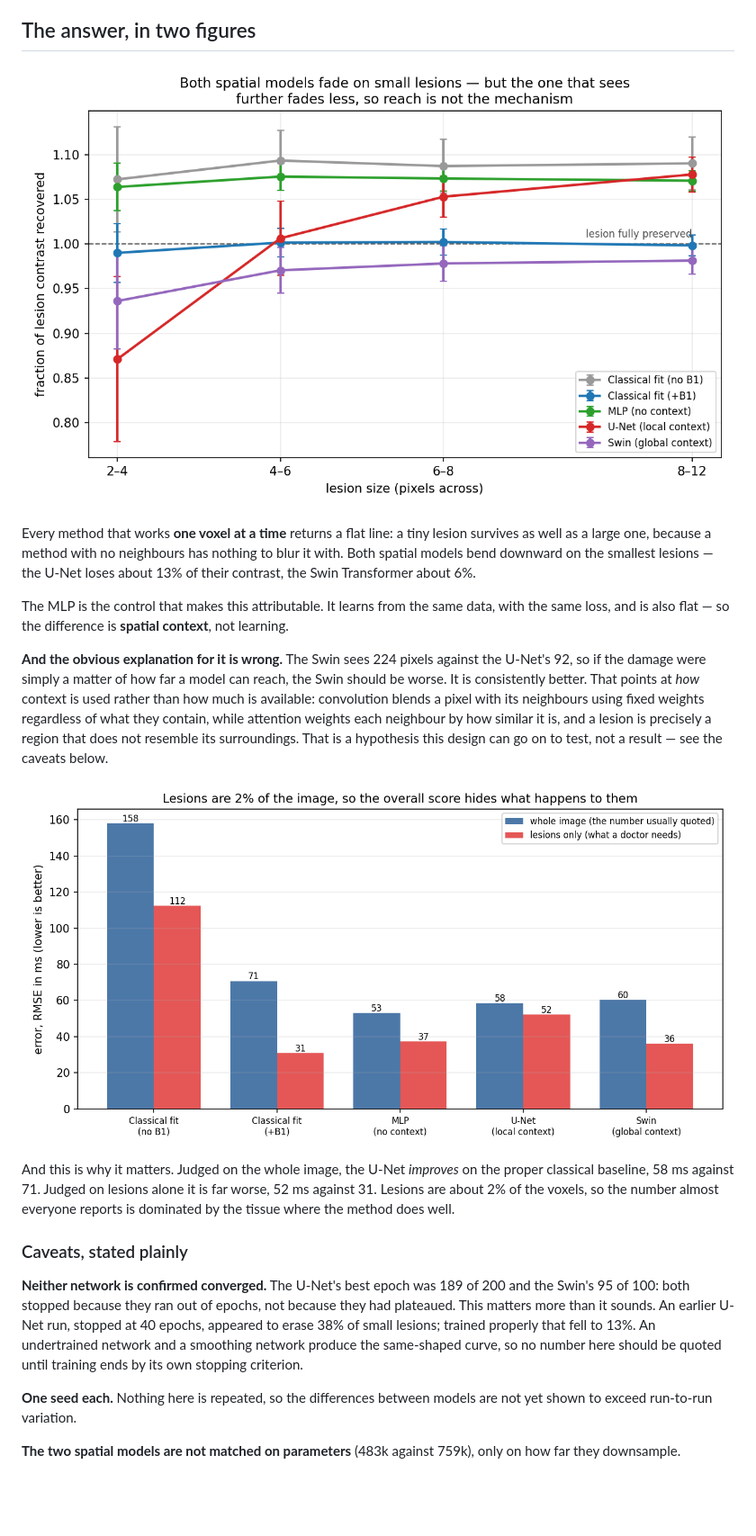
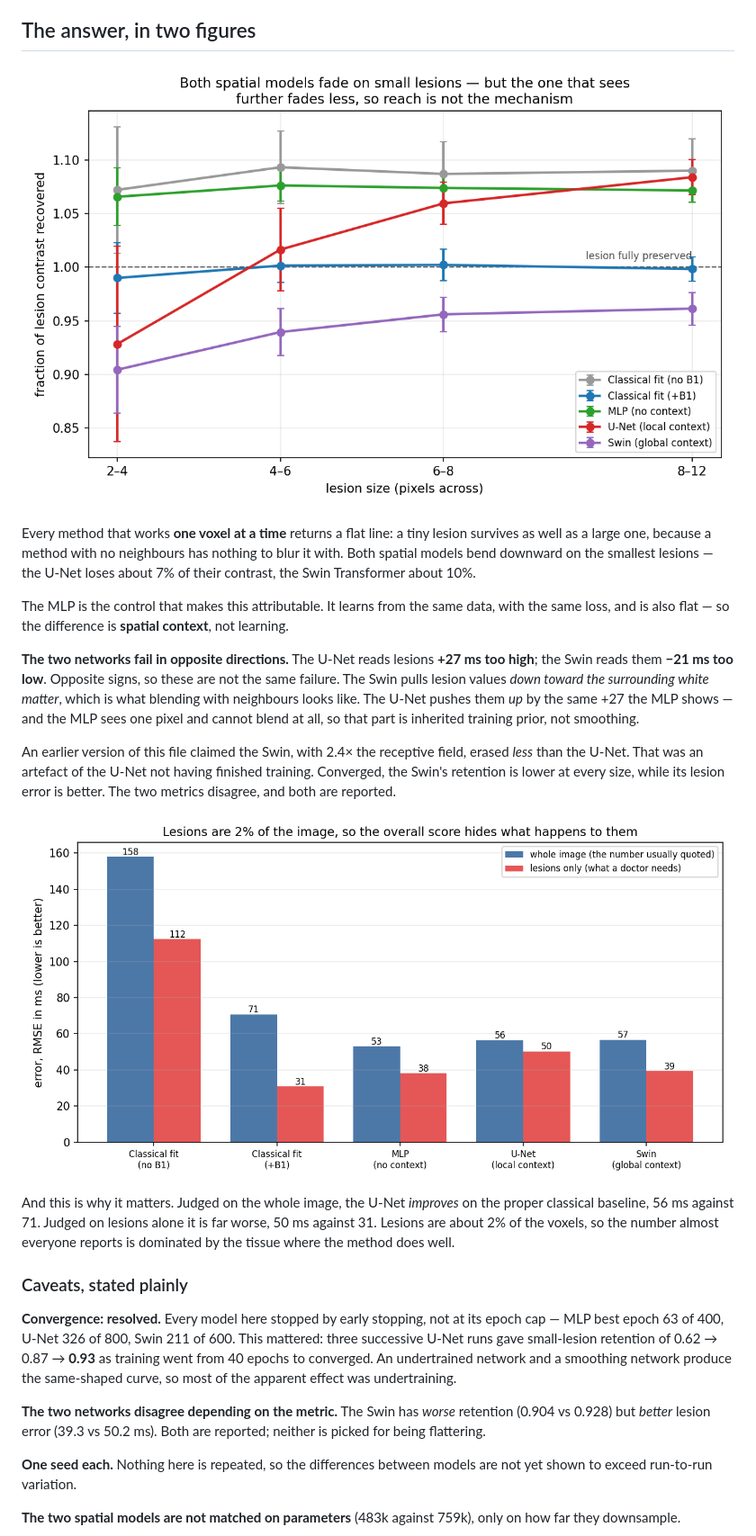
Before and after one commit to Rabaaab/qmri-t1-benchmark, a Markdown page: README.md, the part around one of its changes. Shown at 90% size. Rendered like a GitHub page; pictures changed too: figures/overall_vs_lesion_error.png, figures/retention_vs_size.png; blank space fills up the shorter version.

Commit message:
Converged results: update README, figures, and fix checkpoint loading

```diff
--- a/README.md
+++ b/README.md
@@ -50,40 +50,47 @@ rest are excluded and reported as excluded.
 Every method that works **one voxel at a time** returns a flat line: a tiny
 lesion survives as well as a large one, because a method with no neighbours
 has nothing to blur it with. Both spatial models bend downward on the
-smallest lesions — the U-Net loses about 13% of their contrast, the Swin
-Transformer about 6%.
+smallest lesions — the U-Net loses about 7% of their contrast, the Swin
+Transformer about 10%.
 
 The MLP is the control that makes this attributable. It learns from the same
 data, with the same loss, and is also flat — so the difference is **spatial
 context**, not learning.
 
-**And the obvious explanation for it is wrong.** The Swin sees 224 pixels
-against the U-Net's 92, so if the damage were simply a matter of how far a
-model can reach, the Swin should be worse. It is consistently better. That
-points at *how* context is used rather than how much is available:
-convolution blends a pixel with its neighbours using fixed weights
-regardless of what they contain, while attention weights each neighbour by
-how similar it is, and a lesion is precisely a region that does not resemble
-its surroundings. That is a hypothesis this design can go on to test, not a
-result — see the caveats below.
+**The two networks fail in opposite directions.** The U-Net reads lesions
+**+27 ms too high**; the Swin reads them **−21 ms too low**. Opposite signs,
+so these are not the same failure. The Swin pulls lesion values *down toward
+the surrounding white matter*, which is what blending with neighbours looks
+like. The U-Net pushes them *up* by the same +27 the MLP shows — and the MLP
+sees one pixel and cannot blend at all, so that part is inherited training
+prior, not smoothing.
+
+An earlier version of this file claimed the Swin, with 2.4× the receptive
+field, erased *less* than the U-Net. That was an artefact of the U-Net not
+having finished training. Converged, the Swin's retention is lower at every
+size, while its lesion error is better. The two metrics disagree, and both
+are reported.
 
 ![Overall error against lesion-only error](figures/overall_vs_lesion_error.png)
 
 And this is why it matters. Judged on the whole image, the U-Net *improves*
-on the proper classical baseline, 58 ms against 71. Judged on lesions alone
-it is far worse, 52 ms against 31. Lesions are about 2% of the voxels, so the
+on the proper classical baseline, 56 ms against 71. Judged on lesions alone
+it is far worse, 50 ms against 31. Lesions are about 2% of the voxels, so the
 number almost everyone reports is dominated by the tissue where the method
 does well.
 
 ### Caveats, stated plainly
 
-**Neither network is confirmed converged.** The U-Net's best epoch was 189
-of 200 and the Swin's 95 of 100: both stopped because they ran out of
-epochs, not because they had plateaued. This matters more than it sounds.
-An earlier U-Net run, stopped at 40 epochs, appeared to erase 38% of small
-lesions; trained properly that fell to 13%. An undertrained network and a
-smoothing network produce the same-shaped curve, so no number here should be
-quoted until training ends by its own stopping criterion.
+**Convergence: resolved.** Every model here stopped by early stopping, not
+at its epoch cap — MLP best epoch 63 of 400, U-Net 326 of 800, Swin 211 of
+600. This mattered: three successive U-Net runs gave small-lesion retention
+of 0.62 → 0.87 → **0.93** as training went from 40 epochs to converged. An
+undertrained network and a smoothing network produce the same-shaped curve,
+so most of the apparent effect was undertraining.
+
+**The two networks disagree depending on the metric.** The Swin has *worse*
+retention (0.904 vs 0.928) but *better* lesion error (39.3 vs 50.2 ms).
+Both are reported; neither is picked for being flattering.
 
 **One seed each.** Nothing here is repeated, so the differences between
 models are not yet shown to exceed run-to-run variation.
```
Also changed, not shown: other parts of README.md (+24 -10 lines), figures/predicted_vs_true.png, figures/t1_maps.png, figures/what_negative_r2_means.png, 4 other files.
